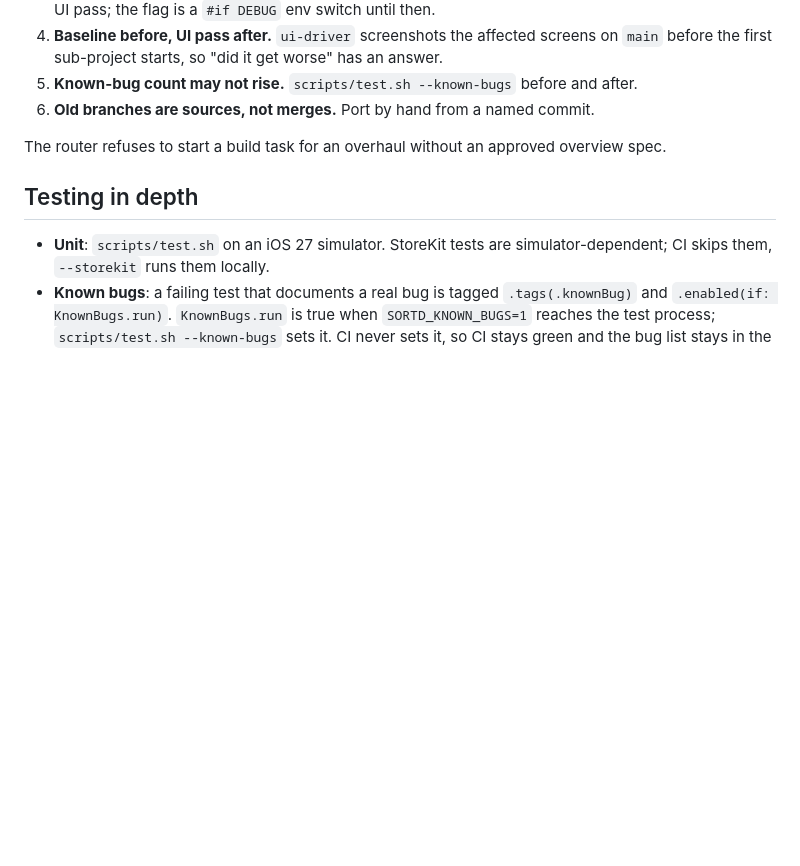
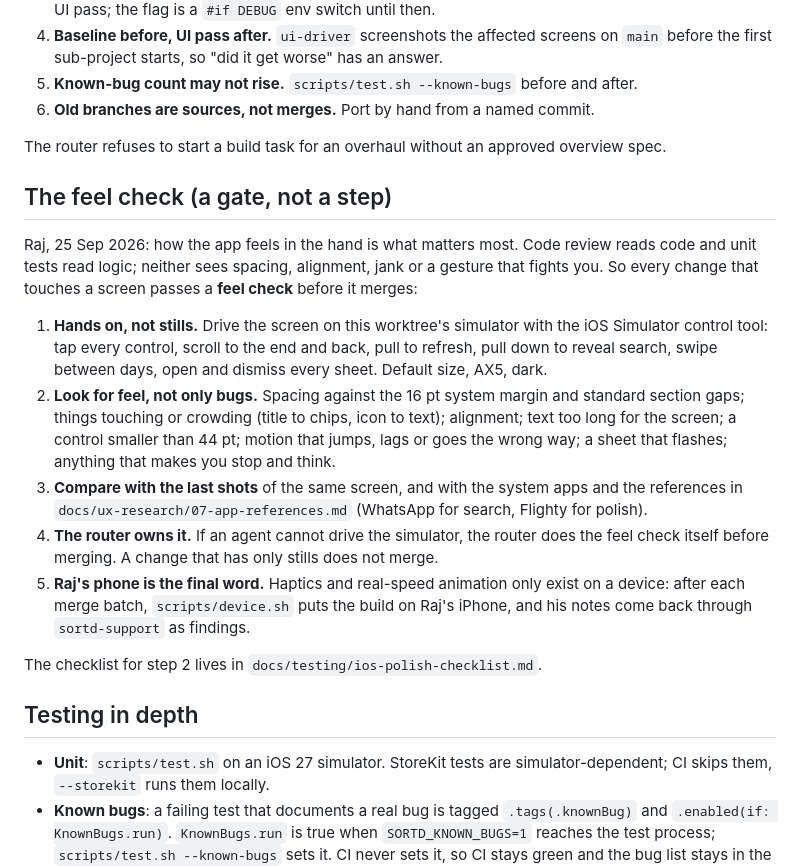
Before and after one commit to kameshraj912/sortd, a Markdown page: docs/AgentPipeline.md, the part around the change. Rendered like a GitHub page; blank space fills up the shorter version.

Commit message:
The feel check: every screen change is driven by hand before it merges
Raj: how the app feels in the hand is what matters most. Reviews read
code and tests read logic; neither sees spacing or a gesture that fights
you. Every UI change now gets a hands-on pass (tap, scroll, pull, AX5,
dark) on the simulator before merge, done by the router when an agent
cannot drive the simulator, and each batch lands on Raj's phone.

```diff
--- a/docs/AgentPipeline.md
+++ b/docs/AgentPipeline.md
@@ -111,6 +111,29 @@ build task, in an order where every step leaves the app working:
 
 The router refuses to start a build task for an overhaul without an approved overview spec.
 
+## The feel check (a gate, not a step)
+
+Raj, 25 Sep 2026: how the app feels in the hand is what matters most. Code review reads code and
+unit tests read logic; neither sees spacing, alignment, jank or a gesture that fights you. So every
+change that touches a screen passes a **feel check** before it merges:
+
+1. **Hands on, not stills.** Drive the screen on this worktree's simulator with the iOS Simulator
+   control tool: tap every control, scroll to the end and back, pull to refresh, pull down to
+   reveal search, swipe between days, open and dismiss every sheet. Default size, AX5, dark.
+2. **Look for feel, not only bugs.** Spacing against the 16 pt system margin and standard section
+   gaps; things touching or crowding (title to chips, icon to text); alignment; text too long for
+   the screen; a control smaller than 44 pt; motion that jumps, lags or goes the wrong way; a
+   sheet that flashes; anything that makes you stop and think.
+3. **Compare with the last shots** of the same screen, and with the system apps and the
+   references in `docs/ux-research/07-app-references.md` (WhatsApp for search, Flighty for polish).
+4. **The router owns it.** If an agent cannot drive the simulator, the router does the feel check
+   itself before merging. A change that has only stills does not merge.
+5. **Raj's phone is the final word.** Haptics and real-speed animation only exist on a device:
+   after each merge batch, `scripts/device.sh` puts the build on Raj's iPhone, and his notes come
+   back through `sortd-support` as findings.
+
+The checklist for step 2 lives in `docs/testing/ios-polish-checklist.md`.
+
 ## Testing in depth
 
 - **Unit**: `scripts/test.sh` on an iOS 27 simulator. StoreKit tests are
```
Also changed, not shown: .claude/agents/ui-driver.md (+2 -0 lines), 1 other file.
